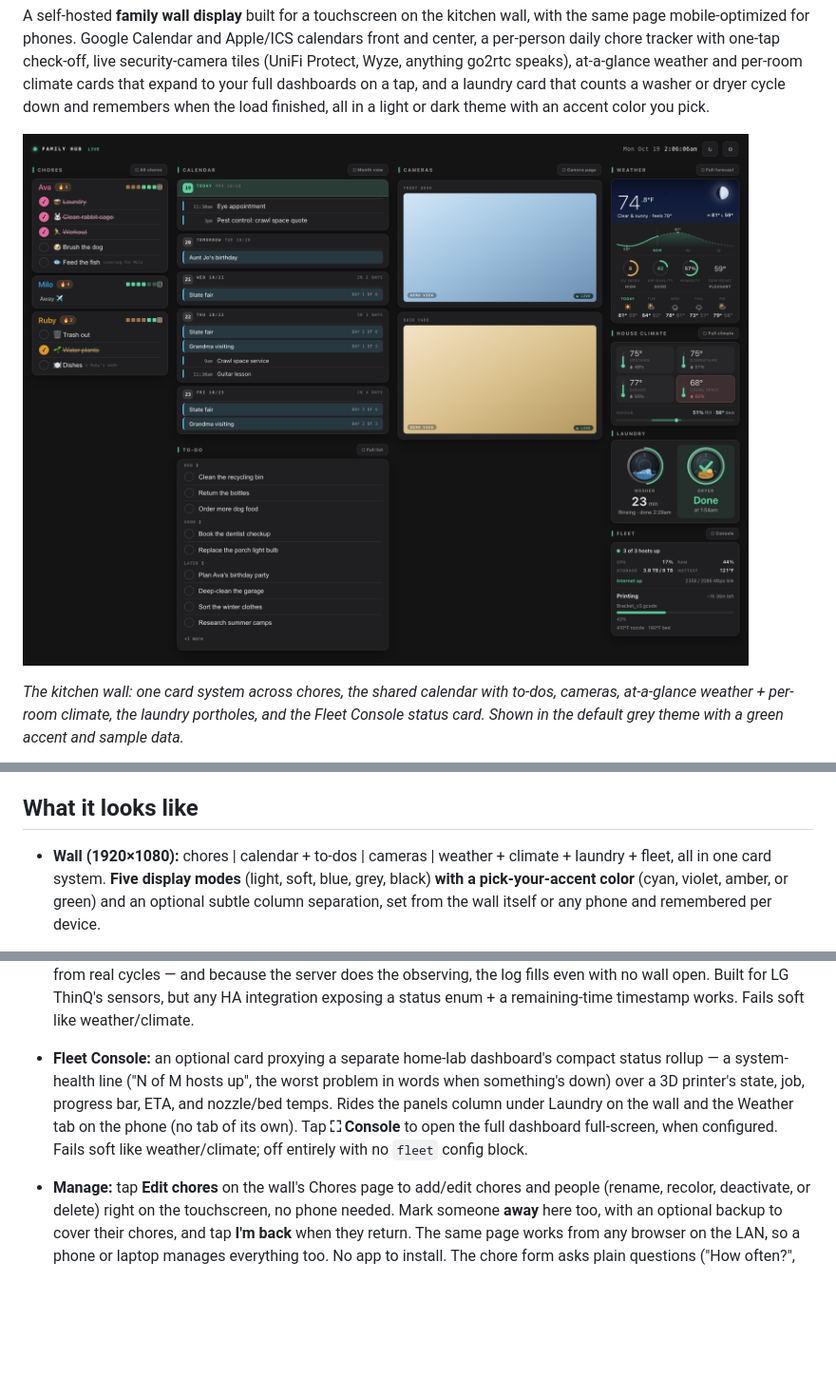
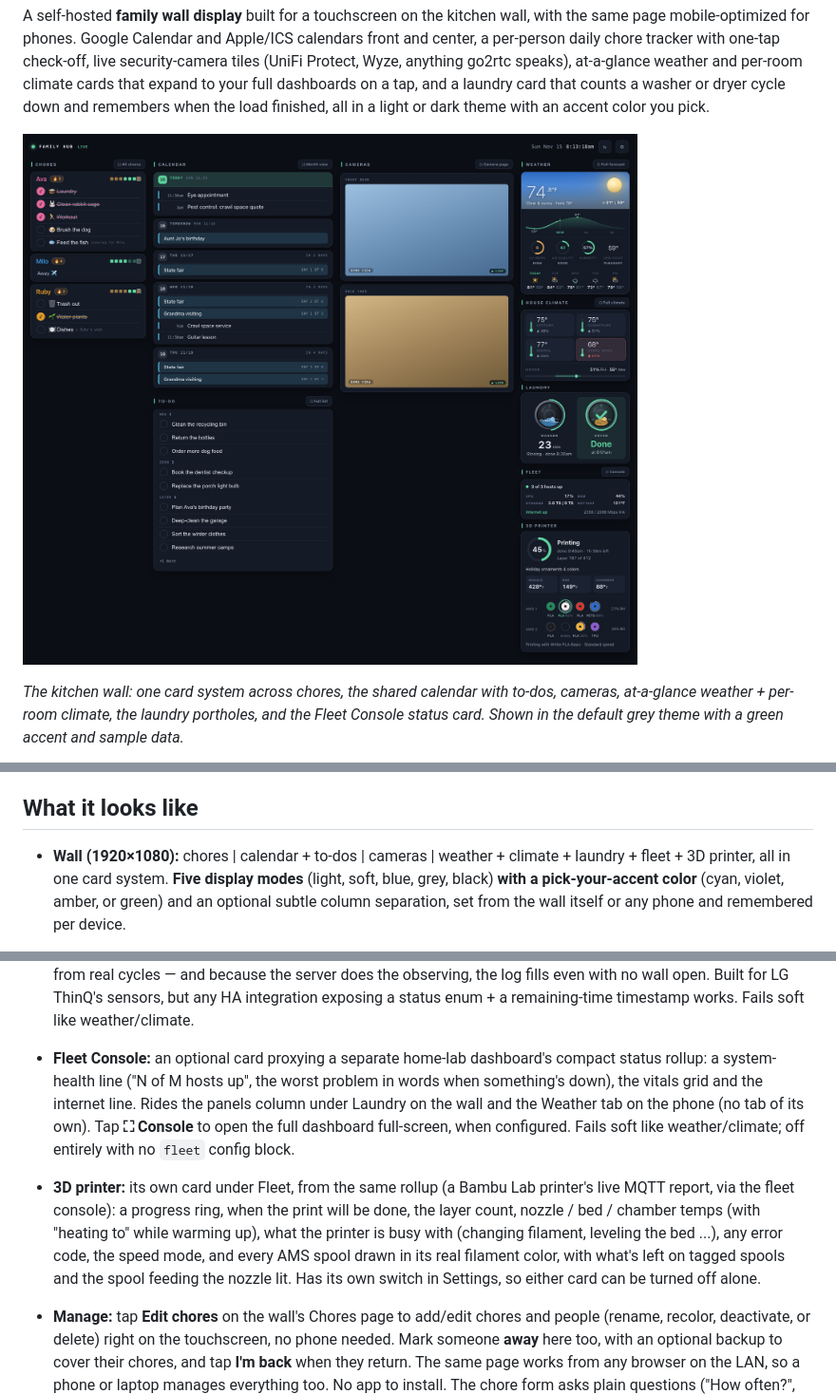
Before and after one commit to drench44/family-hub, a Markdown page: README.md, 3 parts joined by grey strips. Shown at 95% size. GitHub-like rendering; pictures changed too: docs/hub.png; blank space fills up the shorter version.

```diff
--- a/README.md
+++ b/README.md
@@ -29,7 +29,7 @@ at one URL.
 ## What it looks like
 
 - **Wall (1920×1080):** chores | calendar + to-dos | cameras | weather +
-  climate + laundry + fleet, all in one card system. **Five display modes** (light, soft, blue,
+  climate + laundry + fleet + 3D printer, all in one card system. **Five display modes** (light, soft, blue,
   grey, black) **with a pick-your-accent color** (cyan, violet, amber, or green)
   and an optional subtle column
   separation, set from the wall itself or any phone and remembered per device.
@@ -117,12 +117,20 @@ at one URL.
   ThinQ's sensors, but any HA integration exposing a status enum + a
   remaining-time timestamp works. Fails soft like weather/climate.
 - **Fleet Console:** an optional card proxying a separate home-lab dashboard's
-  compact status rollup — a system-health line ("N of M hosts up", the worst
-  problem in words when something's down) over a 3D printer's state, job,
-  progress bar, ETA, and nozzle/bed temps. Rides the panels column under
-  Laundry on the wall and the Weather tab on the phone (no tab of its own).
-  Tap **⛶ Console** to open the full dashboard full-screen, when configured.
-  Fails soft like weather/climate; off entirely with no `fleet` config block.
+  compact status rollup: a system-health line ("N of M hosts up", the worst
+  problem in words when something's down), the vitals grid and the internet
+  line. Rides the panels column under Laundry on the wall and the Weather tab
+  on the phone (no tab of its own). Tap **⛶ Console** to open the full
+  dashboard full-screen, when configured. Fails soft like weather/climate;
+  off entirely with no `fleet` config block.
+- **3D printer:** its own card under Fleet, from the same rollup (a Bambu Lab
+  printer's live MQTT report, via the fleet console): a progress ring, when
+  the print will be done, the layer count, nozzle / bed / chamber temps (with
+  "heating to" while warming up), what the printer is busy with (changing
+  filament, leveling the bed ...), any error code, the speed mode, and every
+  AMS spool drawn in its real filament color, with what's left on tagged
+  spools and the spool feeding the nozzle lit. Has its own switch in
+  Settings, so either card can be turned off alone.
 - **Manage:** tap **Edit chores** on the wall's Chores page to add/edit chores
   and people (rename, recolor, deactivate, or delete) right on the touchscreen,
   no phone needed. Mark someone **away** here too, with an optional backup to
```
Also changed, not shown: other parts of README.md (+1 -1 lines), CHANGELOG.md (+12 -0 lines), docs/adding-a-feature.md (+5 -0 lines), 11 other files.
